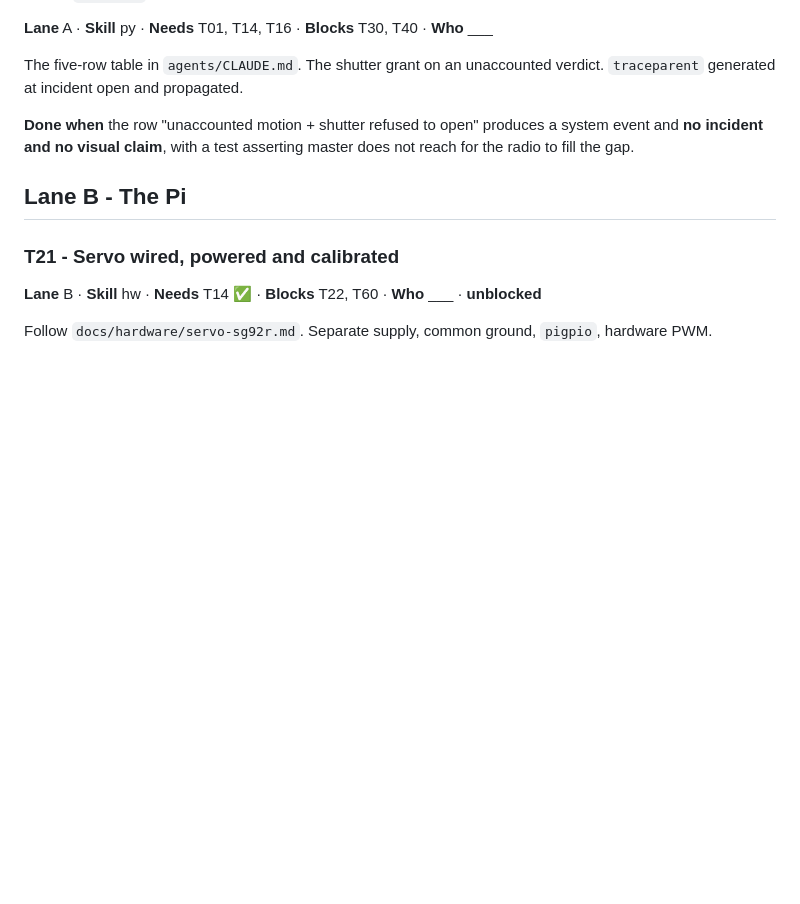
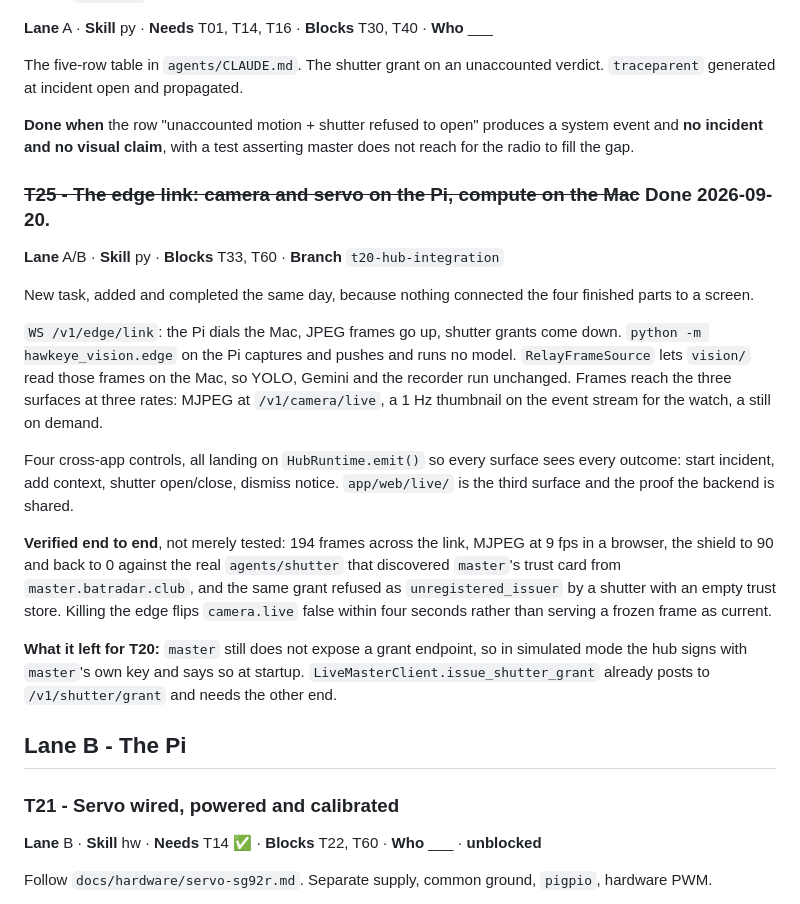
Before and after one commit to cayden-h/Radar, a Markdown page: TASKS.md, the part around the change. Rendered like a GitHub page; blank space fills up the shorter version.

Commit message:
Log the edge link on the board, and what it left for T20

```diff
--- a/TASKS.md
+++ b/TASKS.md
@@ -244,6 +244,24 @@ The five-row table in `agents/CLAUDE.md`. The shutter grant on an unaccounted ve
 
 **Done when** the row "unaccounted motion + shutter refused to open" produces a system event and **no incident and no visual claim**, with a test asserting master does not reach for the radio to fill the gap.
 
+### ~~T25 - The edge link: camera and servo on the Pi, compute on the Mac~~ **Done 2026-09-20.**
+**Lane** A/B · **Skill** py · **Blocks** T33, T60 · **Branch** `t20-hub-integration`
+
+New task, added and completed the same day, because nothing connected the four finished parts to a screen.
+
+`WS /v1/edge/link`: the Pi dials the Mac, JPEG frames go up, shutter grants come down.
+`python -m hawkeye_vision.edge` on the Pi captures and pushes and runs no model.
+`RelayFrameSource` lets `vision/` read those frames on the Mac, so YOLO, Gemini and the recorder run unchanged.
+Frames reach the three surfaces at three rates: MJPEG at `/v1/camera/live`, a 1 Hz thumbnail on the event stream for the watch, a still on demand.
+
+Four cross-app controls, all landing on `HubRuntime.emit()` so every surface sees every outcome: start incident, add context, shutter open/close, dismiss notice.
+`app/web/live/` is the third surface and the proof the backend is shared.
+
+**Verified end to end**, not merely tested: 194 frames across the link, MJPEG at 9 fps in a browser, the shield to 90 and back to 0 against the real `agents/shutter` that discovered `master`'s trust card from `master.batradar.club`, and the same grant refused as `unregistered_issuer` by a shutter with an empty trust store.
+Killing the edge flips `camera.live` false within four seconds rather than serving a frozen frame as current.
+
+**What it left for T20:** `master` still does not expose a grant endpoint, so in simulated mode the hub signs with `master`'s own key and says so at startup. `LiveMasterClient.issue_shutter_grant` already posts to `/v1/shutter/grant` and needs the other end.
+
 ## Lane B - The Pi
 
 ### T21 - Servo wired, powered and calibrated
```
